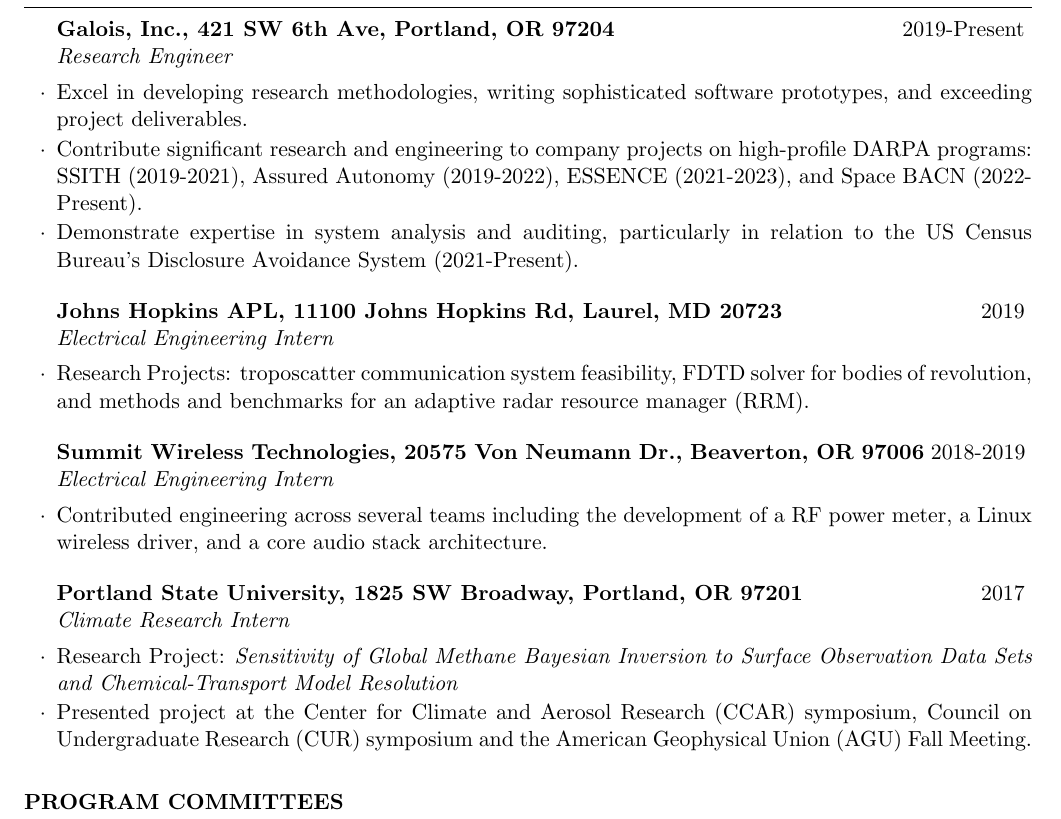
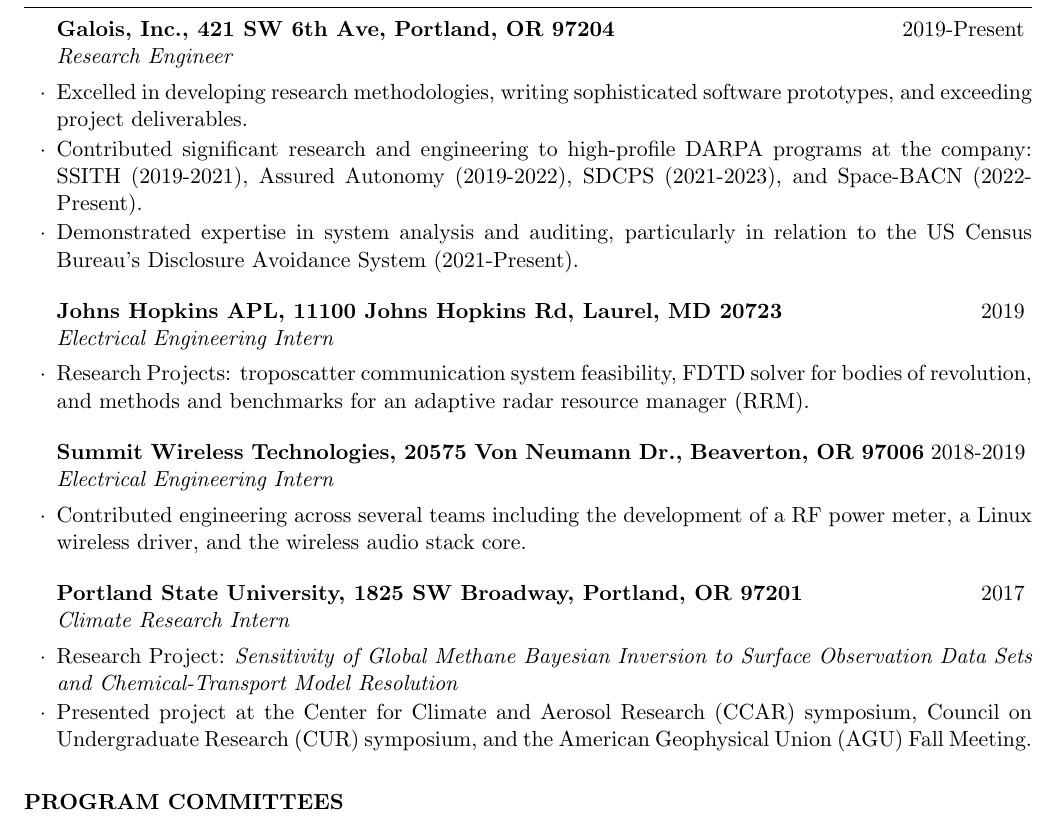
Before and after one commit to EthanJamesLew/elew-cv, a LaTeX CV (elew-cv.tex): part of page 1 of 2, cut so that both start at the same text. Compiled offline with pdfLaTeX.

Commit message:
tweak wording

```diff
--- a/elew-cv.tex
+++ b/elew-cv.tex
@@ -38,9 +38,9 @@
 
 \begin{rSection}{Work Experience}
 \begin{rSubsection}{Galois, Inc., 421 SW 6th Ave, Portland, OR 97204}{2019-Present}{Research Engineer}{}
-\item Excel in developing research methodologies, writing sophisticated software prototypes, and exceeding project deliverables.
-\item Contribute significant research and engineering to company projects on high-profile DARPA programs: SSITH (2019-2021), Assured Autonomy (2019-2022), ESSENCE (2021-2023), and Space BACN (2022-Present).
-\item Demonstrate expertise in system analysis and auditing, particularly in relation to the US Census Bureau's Disclosure Avoidance System (2021-Present).
+\item Excelled in developing research methodologies, writing sophisticated software prototypes, and exceeding project deliverables.
+\item Contributed significant research and engineering to high-profile DARPA programs at the company: SSITH (2019-2021), Assured Autonomy (2019-2022), SDCPS (2021-2023), and Space-BACN (2022-Present).
+\item Demonstrated expertise in system analysis and auditing, particularly in relation to the US Census Bureau's Disclosure Avoidance System (2021-Present).
 \end{rSubsection}
 
 \begin{rSubsection}{Johns Hopkins APL, 11100 Johns Hopkins Rd, Laurel, MD 20723}{2019}{Electrical Engineering Intern}{}
@@ -48,13 +48,13 @@
 \end{rSubsection}
 
 \begin{rSubsection}{Summit Wireless Technologies, 20575 Von Neumann Dr., Beaverton, OR 97006}{2018-2019}{Electrical Engineering Intern}{}
-\item Contributed engineering across several teams including the development of a RF power meter, a Linux wireless driver, and a core audio stack architecture.
+\item Contributed engineering across several teams including the development of a RF power meter, a Linux wireless driver, and the wireless audio stack core.
 \end{rSubsection}
 
 \begin{rSubsection}{Portland State University, 1825 SW Broadway, Portland, OR 97201}{2017}{Climate Research Intern}{}
 \item Research Project: \textit{Sensitivity of Global Methane Bayesian Inversion to Surface Observation Data Sets and Chemical-Transport Model Resolution}
 \item Presented project at the Center for Climate and Aerosol Research (CCAR) symposium,
-Council on Undergraduate Research (CUR) symposium and the American Geophysical
+Council on Undergraduate Research (CUR) symposium, and the American Geophysical
 Union (AGU) Fall Meeting.
 \end{rSubsection}
 \end{rSection}
```
